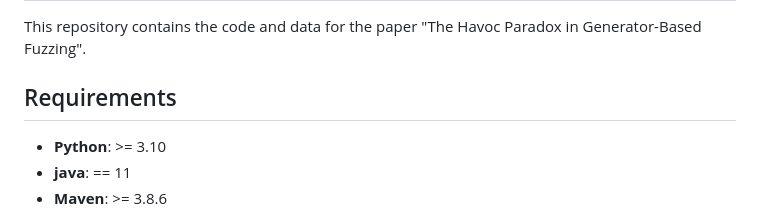
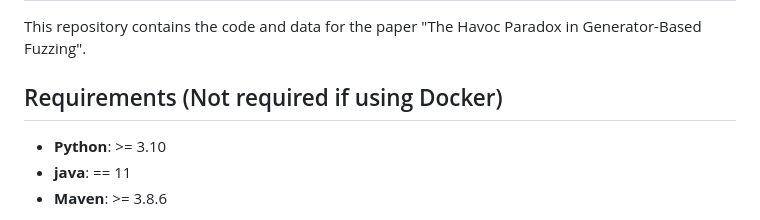
Before and after one commit to aoli-al/havoc-mutation-eval, a Markdown page: README.md, the part around the change printed below. Drawn GitHub-style.

```diff
--- a/README.md
+++ b/README.md
@@ -2,7 +2,7 @@
 
 This repository contains the code and data for the paper "The Havoc Paradox in Generator-Based Fuzzing".
 
-## Requirements
+## Requirements (Not required if using Docker)
 
 - **Python**: >= 3.10
 - **java**: == 11
```
Also changed, not shown: other parts of README.md (+1 -2 lines).
